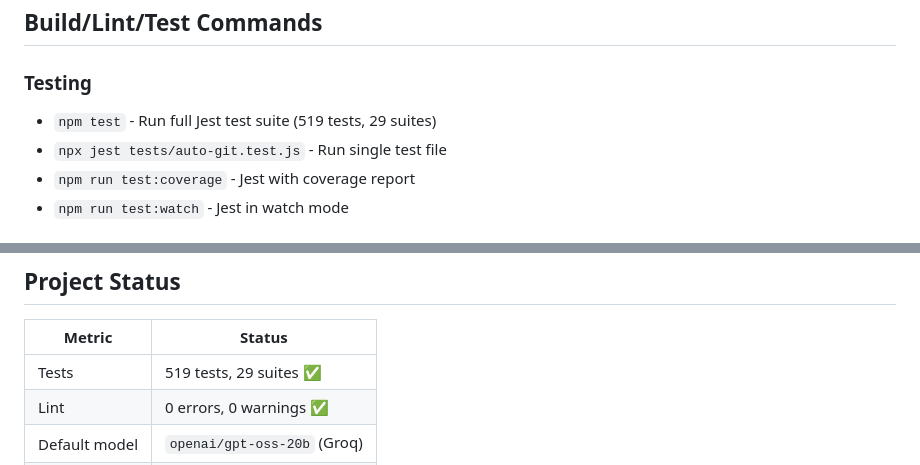
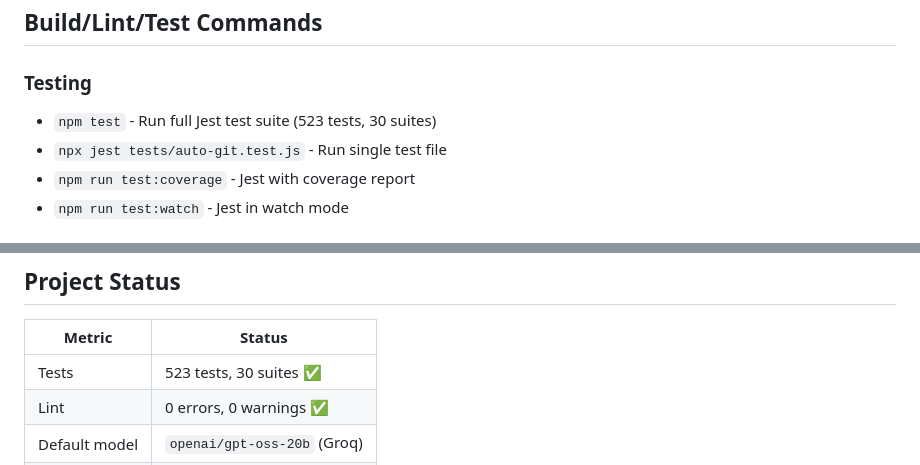
Before and after one commit to barungrazitti/gitops, a Markdown page: AGENTS.md, 2 parts joined by grey strips. Rendered like a GitHub page.

Commit message:
docs(agents): sync test counts to 523 tests / 30 suites
Adds the prompt-templates raw-interpolation regression suite and the two
new ollama fetch-mock cases from plan 005 steps 8-9.

Refs: plans/005-test-gaps-release-hygiene.md

```diff
--- a/AGENTS.md
+++ b/AGENTS.md
@@ -4,7 +4,7 @@
 
 ### Testing
 
-- `npm test` - Run full Jest test suite (519 tests, 29 suites)
+- `npm test` - Run full Jest test suite (523 tests, 30 suites)
 - `npx jest tests/auto-git.test.js` - Run single test file
 - `npm run test:coverage` - Jest with coverage report
 - `npm run test:watch` - Jest in watch mode
@@ -114,7 +114,7 @@
 
 | Metric | Status |
 |--------|--------|
-| Tests | 519 tests, 29 suites ✅ |
+| Tests | 523 tests, 30 suites ✅ |
 | Lint | 0 errors, 0 warnings ✅ |
 | Default model | `openai/gpt-oss-20b` (Groq) |
 | Entry point | `bin/aic` (single command) |
```
